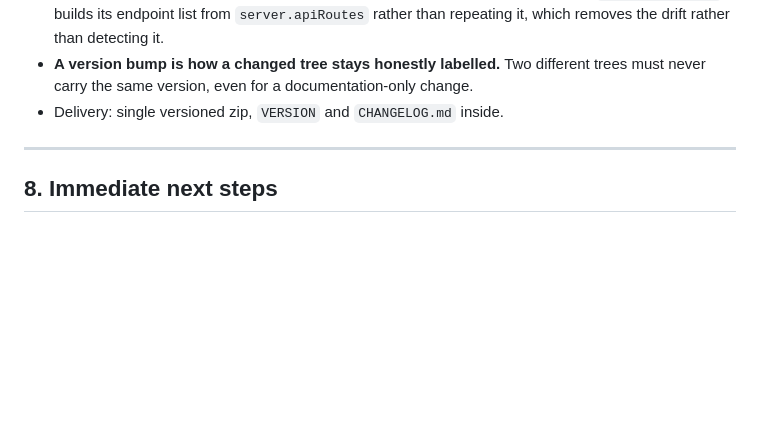
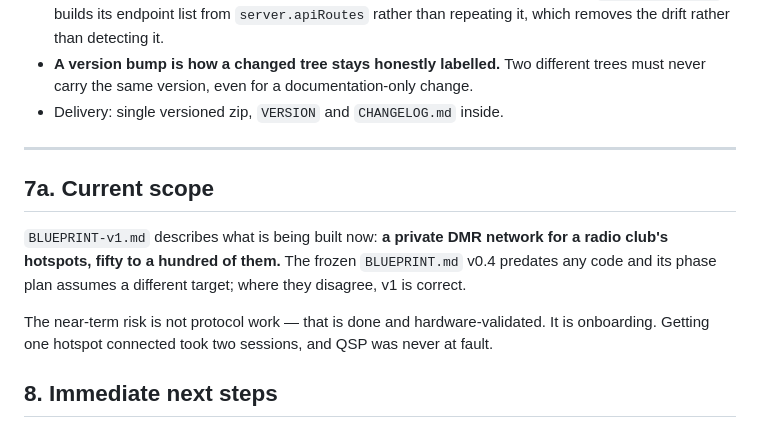
Before and after one commit to K9MLS/qsp, a Markdown page: PROJECT_MEMORY.md, the part around the change. Drawn GitHub-style; blank space fills up the shorter version.

```diff
--- a/PROJECT_MEMORY.md
+++ b/PROJECT_MEMORY.md
@@ -243,6 +243,17 @@ Fixture: `testdata/hbp/hbp-voice-live.pcap`.
 
 ---
 
+## 7a. Current scope
+
+`BLUEPRINT-v1.md` describes what is being built now: **a private DMR network for
+a radio club's hotspots, fifty to a hundred of them.** The frozen
+`BLUEPRINT.md` v0.4 predates any code and its phase plan assumes a different
+target; where they disagree, v1 is correct.
+
+The near-term risk is not protocol work — that is done and hardware-validated.
+It is onboarding. Getting one hotspot connected took two sessions, and QSP was
+never at fault.
+
 ## 8. Immediate next steps
 
 **The critical path is the Phase 3 soak**, because two weeks of wall-clock time
```
Also changed, not shown: BLUEPRINT-v1.md (added, +142 -0 lines).
